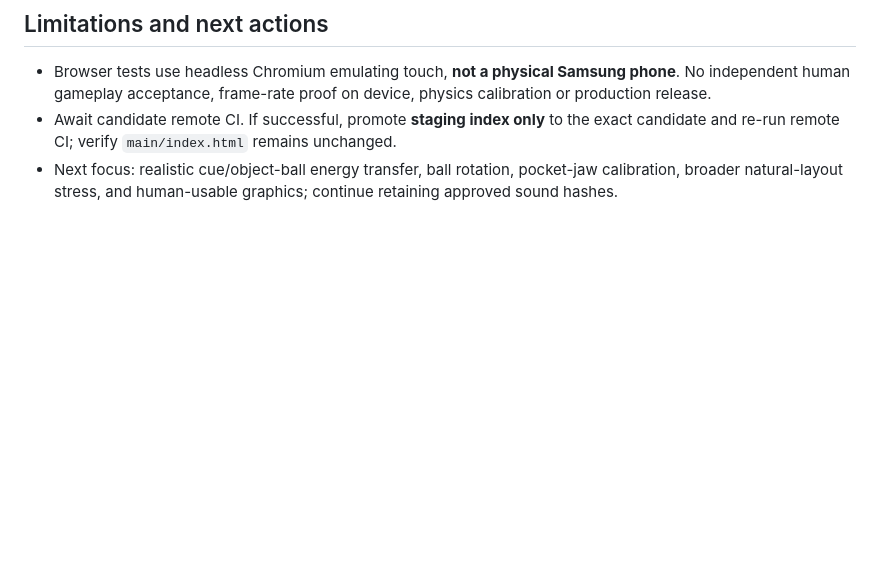
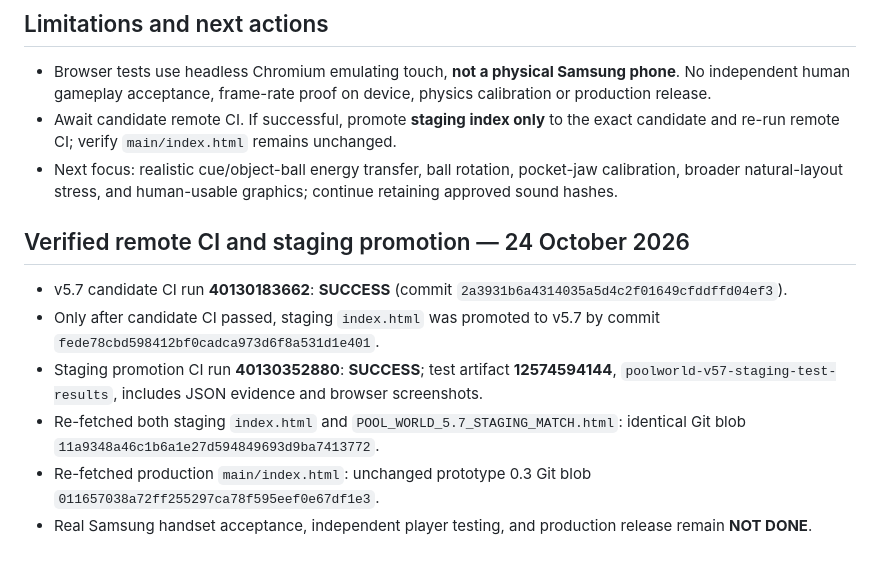
Before and after one commit to properpool/Poolworld, a Markdown page: DEV_LOG_2026-10-24_V5.7.md, the part around the change. Drawn GitHub-style; blank space fills up the shorter version.

Commit message:
Record successful v5.7 candidate and staging CI, artifact and unchanged production

```diff
--- a/DEV_LOG_2026-10-24_V5.7.md
+++ b/DEV_LOG_2026-10-24_V5.7.md
@@ -24,3 +24,11 @@ Date: 24 October 2026. Repository: `properpool/Poolworld`; branch `development/p
 - Browser tests use headless Chromium emulating touch, **not a physical Samsung phone**. No independent human gameplay acceptance, frame-rate proof on device, physics calibration or production release.
 - Await candidate remote CI. If successful, promote **staging index only** to the exact candidate and re-run remote CI; verify `main/index.html` remains unchanged.
 - Next focus: realistic cue/object-ball energy transfer, ball rotation, pocket-jaw calibration, broader natural-layout stress, and human-usable graphics; continue retaining approved sound hashes.
+
+## Verified remote CI and staging promotion — 24 October 2026
+- v5.7 candidate CI run **40130183662**: **SUCCESS** (commit `2a3931b6a4314035a5d4c2f01649cfddffd04ef3`).
+- Only after candidate CI passed, staging `index.html` was promoted to v5.7 by commit `fede78cbd598412bf0cadca973d6f8a531d1e401`.
+- Staging promotion CI run **40130352880**: **SUCCESS**; test artifact **12574594144**, `poolworld-v57-staging-test-results`, includes JSON evidence and browser screenshots.
+- Re-fetched both staging `index.html` and `POOL_WORLD_5.7_STAGING_MATCH.html`: identical Git blob `11a9348a46c1b6a1e27d594849693d9ba7413772`.
+- Re-fetched production `main/index.html`: unchanged prototype 0.3 Git blob `011657038a72ff255297ca78f595eef0e67df1e3`.
+- Real Samsung handset acceptance, independent player testing, and production release remain **NOT DONE**.
```
